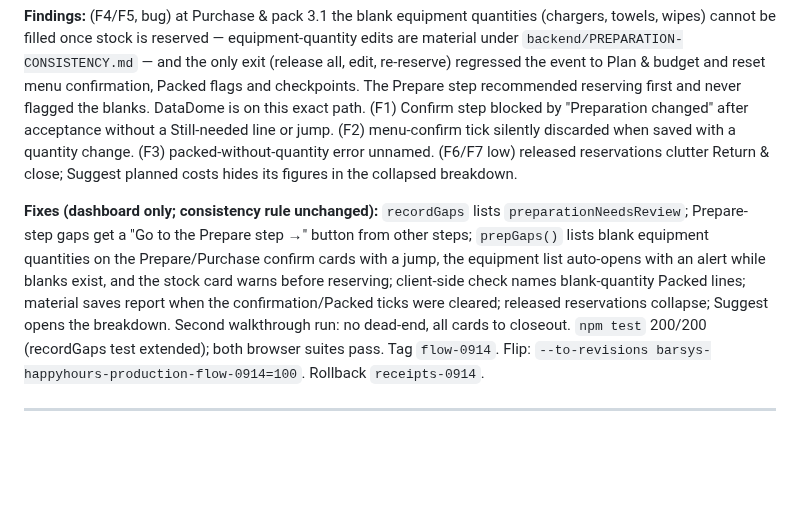
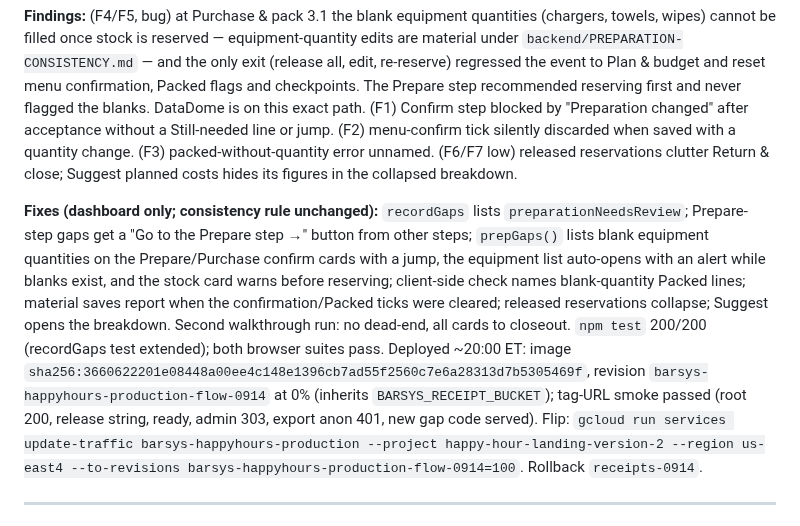
Before and after one commit to fareed-bit/barsys-happy-hour-landing-page, a Markdown page: PROJECT-STATE.md, the part around the change. GitHub-like rendering; blank space fills up the shorter version.

Commit message:
Record flow-0914 candidate (image sha256:36606222…, 0% traffic, smoke passed)
Co-Authored-By: Claude Fable 5.1 <noreply@anthropic.com>

```diff
--- a/PROJECT-STATE.md
+++ b/PROJECT-STATE.md
@@ -4,7 +4,7 @@ Owner asked for the whole process, card by card, on a DataDome-like test event (
 
 **Findings:** (F4/F5, bug) at Purchase & pack 3.1 the blank equipment quantities (chargers, towels, wipes) cannot be filled once stock is reserved — equipment-quantity edits are material under `backend/PREPARATION-CONSISTENCY.md` — and the only exit (release all, edit, re-reserve) regressed the event to Plan & budget and reset menu confirmation, Packed flags and checkpoints. The Prepare step recommended reserving first and never flagged the blanks. DataDome is on this exact path. (F1) Confirm step blocked by "Preparation changed" after acceptance without a Still-needed line or jump. (F2) menu-confirm tick silently discarded when saved with a quantity change. (F3) packed-without-quantity error unnamed. (F6/F7 low) released reservations clutter Return & close; Suggest planned costs hides its figures in the collapsed breakdown.
 
-**Fixes (dashboard only; consistency rule unchanged):** `recordGaps` lists `preparationNeedsReview`; Prepare-step gaps get a "Go to the Prepare step →" button from other steps; `prepGaps()` lists blank equipment quantities on the Prepare/Purchase confirm cards with a jump, the equipment list auto-opens with an alert while blanks exist, and the stock card warns before reserving; client-side check names blank-quantity Packed lines; material saves report when the confirmation/Packed ticks were cleared; released reservations collapse; Suggest opens the breakdown. Second walkthrough run: no dead-end, all cards to closeout. `npm test` 200/200 (recordGaps test extended); both browser suites pass. Tag `flow-0914`. Flip: `--to-revisions barsys-happyhours-production-flow-0914=100`. Rollback `receipts-0914`.
+**Fixes (dashboard only; consistency rule unchanged):** `recordGaps` lists `preparationNeedsReview`; Prepare-step gaps get a "Go to the Prepare step →" button from other steps; `prepGaps()` lists blank equipment quantities on the Prepare/Purchase confirm cards with a jump, the equipment list auto-opens with an alert while blanks exist, and the stock card warns before reserving; client-side check names blank-quantity Packed lines; material saves report when the confirmation/Packed ticks were cleared; released reservations collapse; Suggest opens the breakdown. Second walkthrough run: no dead-end, all cards to closeout. `npm test` 200/200 (recordGaps test extended); both browser suites pass. Deployed ~20:00 ET: image `sha256:3660622201e08448a00ee4c148e1396cb7ad55f2560c7e6a28313d7b5305469f`, revision `barsys-happyhours-production-flow-0914` at 0% (inherits `BARSYS_RECEIPT_BUCKET`); tag-URL smoke passed (root 200, release string, ready, admin 303, export anon 401, new gap code served). Flip: `gcloud run services update-traffic barsys-happyhours-production --project happy-hour-landing-version-2 --region us-east4 --to-revisions barsys-happyhours-production-flow-0914=100`. Rollback `receipts-0914`.
 
 ---
 
```
